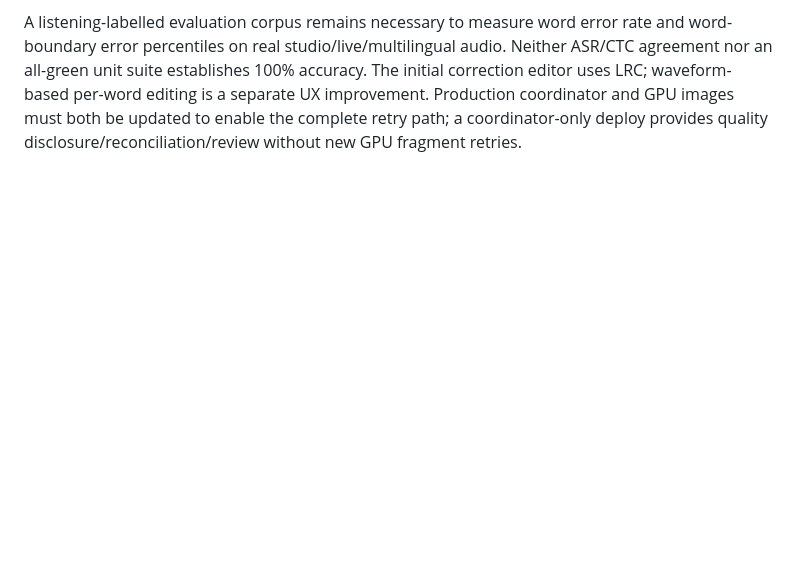
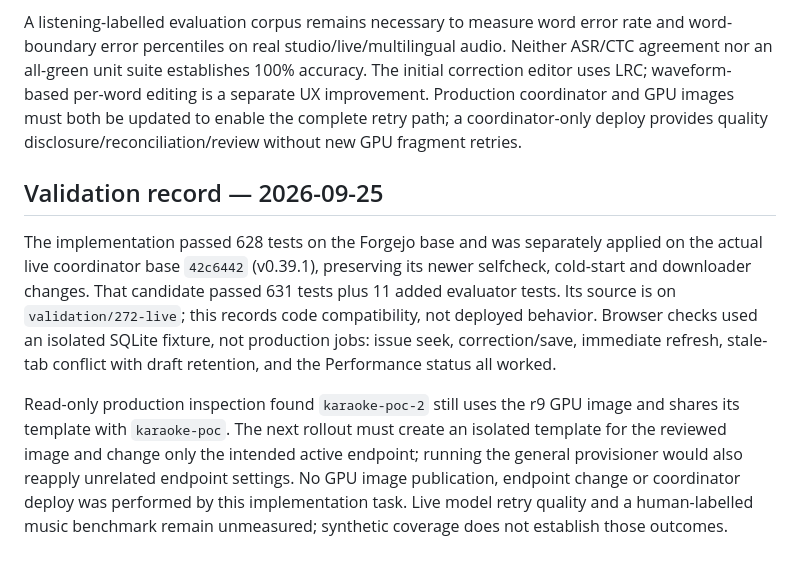
Before and after one commit to BeFeast/karaoke, a Markdown page: docs/lyrics/quality-and-review.md, the part around the change. GitHub-like rendering; blank space fills up the shorter version.

Commit message:
docs(lyrics): record validation and isolated rollout requirements

```diff
--- a/docs/lyrics/quality-and-review.md
+++ b/docs/lyrics/quality-and-review.md
@@ -83,3 +83,21 @@ The initial correction editor uses LRC; waveform-based per-word editing is a
 separate UX improvement. Production coordinator and GPU images must both be
 updated to enable the complete retry path; a coordinator-only deploy provides
 quality disclosure/reconciliation/review without new GPU fragment retries.
+
+## Validation record — 2026-09-25
+
+The implementation passed 628 tests on the Forgejo base and was separately applied
+on the actual live coordinator base `42c6442` (v0.39.1), preserving its newer
+selfcheck, cold-start and downloader changes. That candidate passed 631 tests plus
+11 added evaluator tests. Its source is on `validation/272-live`; this records code
+compatibility, not deployed behavior. Browser checks used an isolated SQLite
+fixture, not production jobs: issue seek, correction/save, immediate refresh,
+stale-tab conflict with draft retention, and the Performance status all worked.
+
+Read-only production inspection found `karaoke-poc-2` still uses the r9 GPU image
+and shares its template with `karaoke-poc`. The next rollout must create an isolated
+template for the reviewed image and change only the intended active endpoint;
+running the general provisioner would also reapply unrelated endpoint settings.
+No GPU image publication, endpoint change or coordinator deploy was performed by
+this implementation task. Live model retry quality and a human-labelled music
+benchmark remain unmeasured; synthetic coverage does not establish those outcomes.
```
